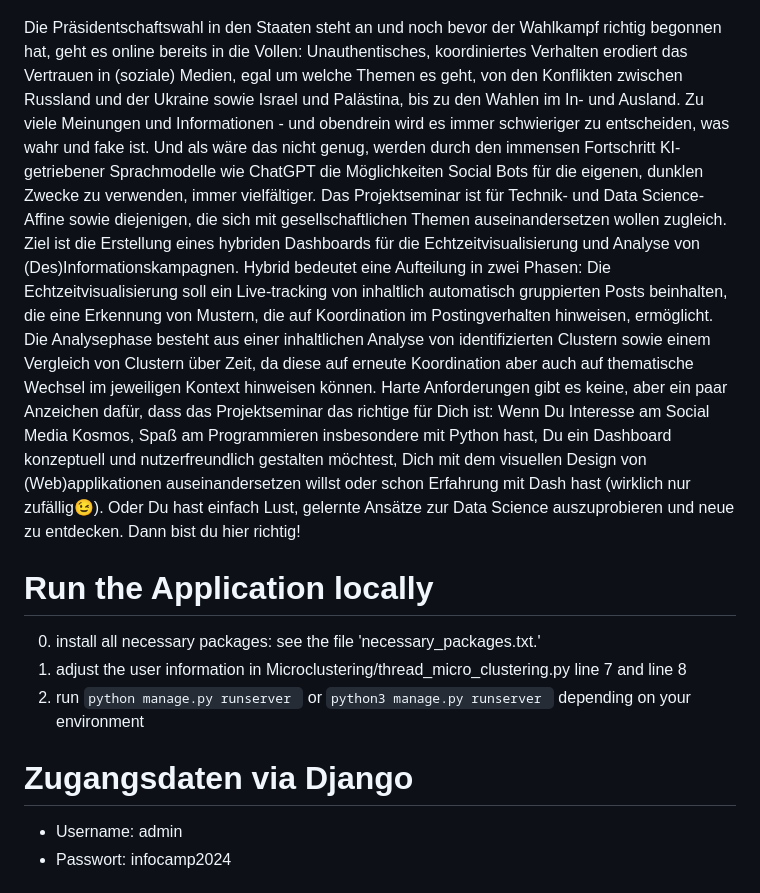
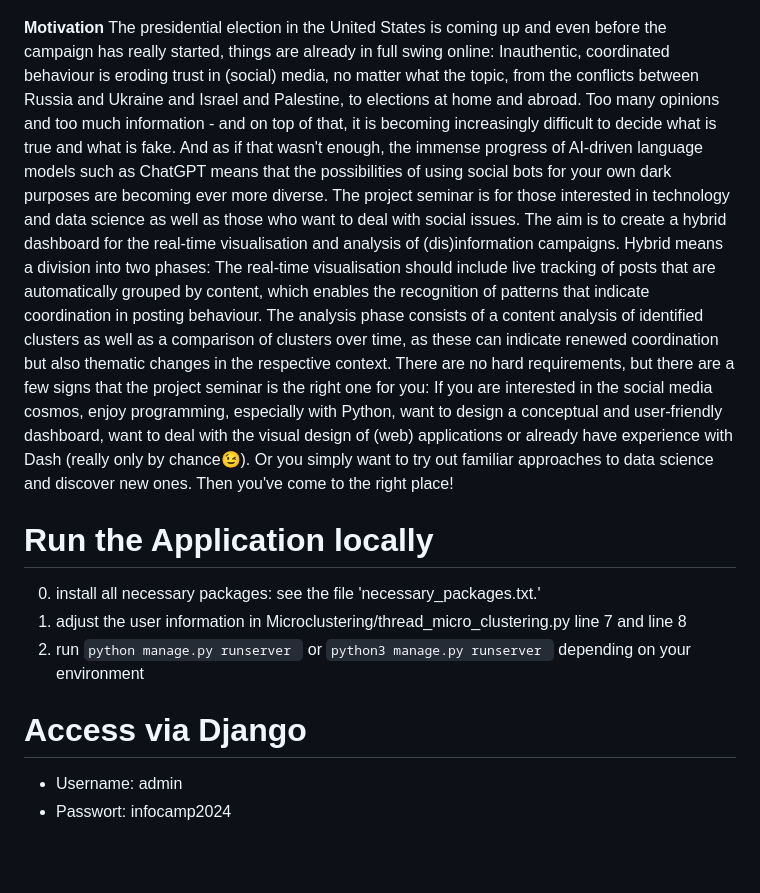
Before and after one commit to infocamp-muenster/infocamp, a Markdown page: README.md, the part around one of its changes. Rendered like a GitHub page; blank space fills up the shorter version.

````diff
--- a/README.md
+++ b/README.md
@@ -2,16 +2,16 @@
 
 ![INFOCAMP - Board](Readme/figma_draft.png)
 
-Die Präsidentschaftswahl in den Staaten steht an und noch bevor der Wahlkampf richtig begonnen hat, geht es online bereits in die Vollen: Unauthentisches, koordiniertes Verhalten erodiert das Vertrauen in (soziale) Medien, egal um welche Themen es geht, von den Konflikten zwischen Russland und der Ukraine sowie Israel und Palästina, bis zu den Wahlen im In- und Ausland. Zu viele Meinungen und Informationen - und obendrein wird es immer schwieriger zu entscheiden, was wahr und fake ist. Und als wäre das nicht genug, werden durch den immensen Fortschritt KI-getriebener Sprachmodelle wie ChatGPT die Möglichkeiten Social Bots für die eigenen, dunklen Zwecke zu verwenden, immer vielfältiger.
-Das Projektseminar ist für Technik- und Data Science-Affine sowie diejenigen, die sich mit gesellschaftlichen Themen auseinandersetzen wollen zugleich. Ziel ist die Erstellung eines hybriden Dashboards für die Echtzeitvisualisierung und Analyse von (Des)Informationskampagnen. Hybrid bedeutet eine Aufteilung in zwei Phasen: Die Echtzeitvisualisierung soll ein Live-tracking von inhaltlich automatisch gruppierten Posts beinhalten, die eine Erkennung von Mustern, die auf Koordination im Postingverhalten hinweisen, ermöglicht. Die Analysephase besteht aus einer inhaltlichen Analyse von identifizierten Clustern sowie einem Vergleich von Clustern über Zeit, da diese auf erneute Koordination aber auch auf thematische Wechsel im jeweiligen Kontext hinweisen können.
-Harte Anforderungen gibt es keine, aber ein paar Anzeichen dafür, dass das Projektseminar das richtige für Dich ist: Wenn Du Interesse am Social Media Kosmos, Spaß am Programmieren insbesondere mit Python hast, Du ein Dashboard konzeptuell und nutzerfreundlich gestalten möchtest, Dich mit dem visuellen Design von (Web)applikationen auseinandersetzen willst oder schon Erfahrung mit Dash hast (wirklich nur zufällig😉). Oder Du hast einfach Lust, gelernte Ansätze zur Data Science auszuprobieren und neue zu entdecken. Dann bist du hier richtig!
+**Motivation**
+The presidential election in the United States is coming up and even before the campaign has really started, things are already in full swing online: Inauthentic, coordinated behaviour is eroding trust in (social) media, no matter what the topic, from the conflicts between Russia and Ukraine and Israel and Palestine, to elections at home and abroad. Too many opinions and too much information - and on top of that, it is becoming increasingly difficult to decide what is true and what is fake. And as if that wasn't enough, the immense progress of AI-driven language models such as ChatGPT means that the possibilities of using social bots for your own dark purposes are becoming ever more diverse. The project seminar is for those interested in technology and data science as well as those who want to deal with social issues. The aim is to create a hybrid dashboard for the real-time visualisation and analysis of (dis)information campaigns. Hybrid means a division into two phases: The real-time visualisation should include live tracking of posts that are automatically grouped by content, which enables the recognition of patterns that indicate coordination in posting behaviour. The analysis phase consists of a content analysis of identified clusters as well as a comparison of clusters over time, as these can indicate renewed coordination but also thematic changes in the respective context.
+There are no hard requirements, but there are a few signs that the project seminar is the right one for you: If you are interested in the social media cosmos, enjoy programming, especially with Python, want to design a conceptual and user-friendly dashboard, want to deal with the visual design of (web) applications or already have experience with Dash (really only by chance😉). Or you simply want to try out familiar approaches to data science and discover new ones. Then you've come to the right place!
 
 # Run the Application locally
 0. install all necessary packages: see the file 'necessary_packages.txt.'
 2. adjust the user information in Microclustering/thread_micro_clustering.py line 7 and line 8
 3. run ```python manage.py runserver ``` or ```python3 manage.py runserver ``` depending on your environment
 
-# Zugangsdaten via Django
+# Access via Django
 - Username: admin
 - Passwort: infocamp2024
 
````
Also changed, not shown: other parts of README.md (+3 -0 lines).
